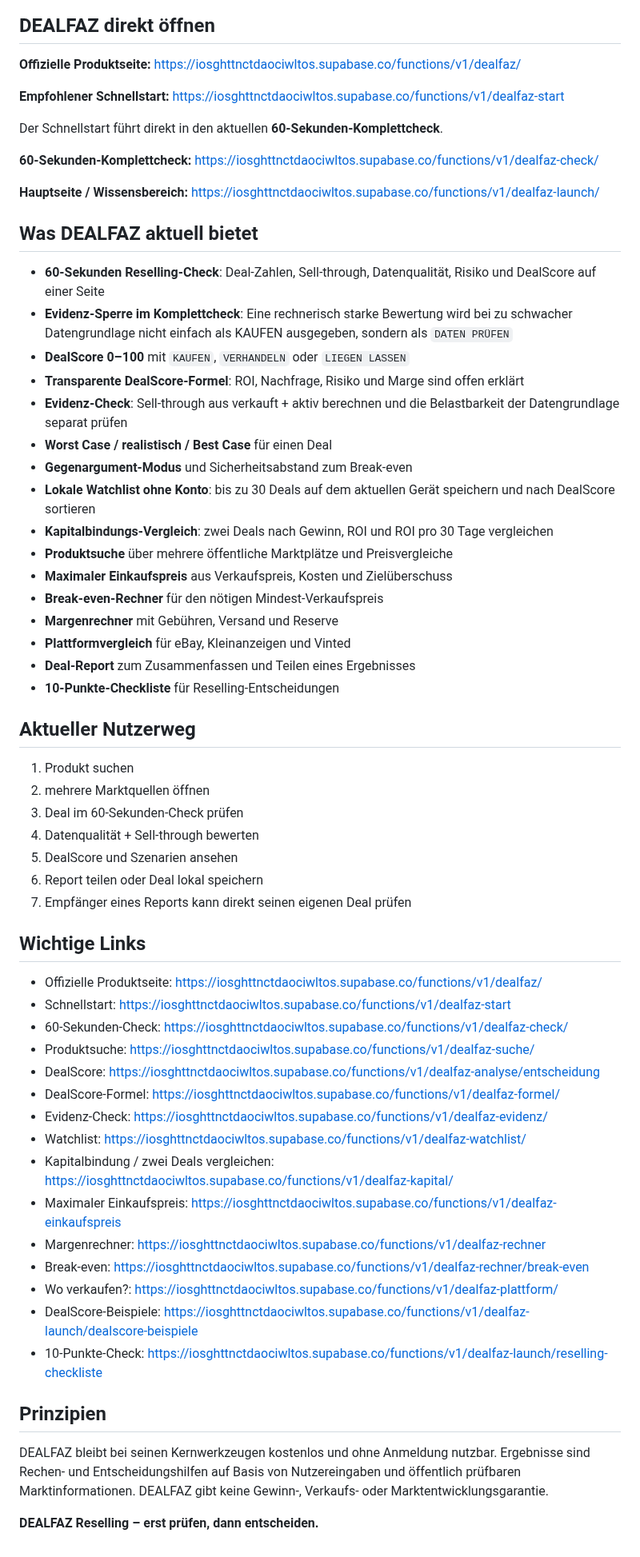
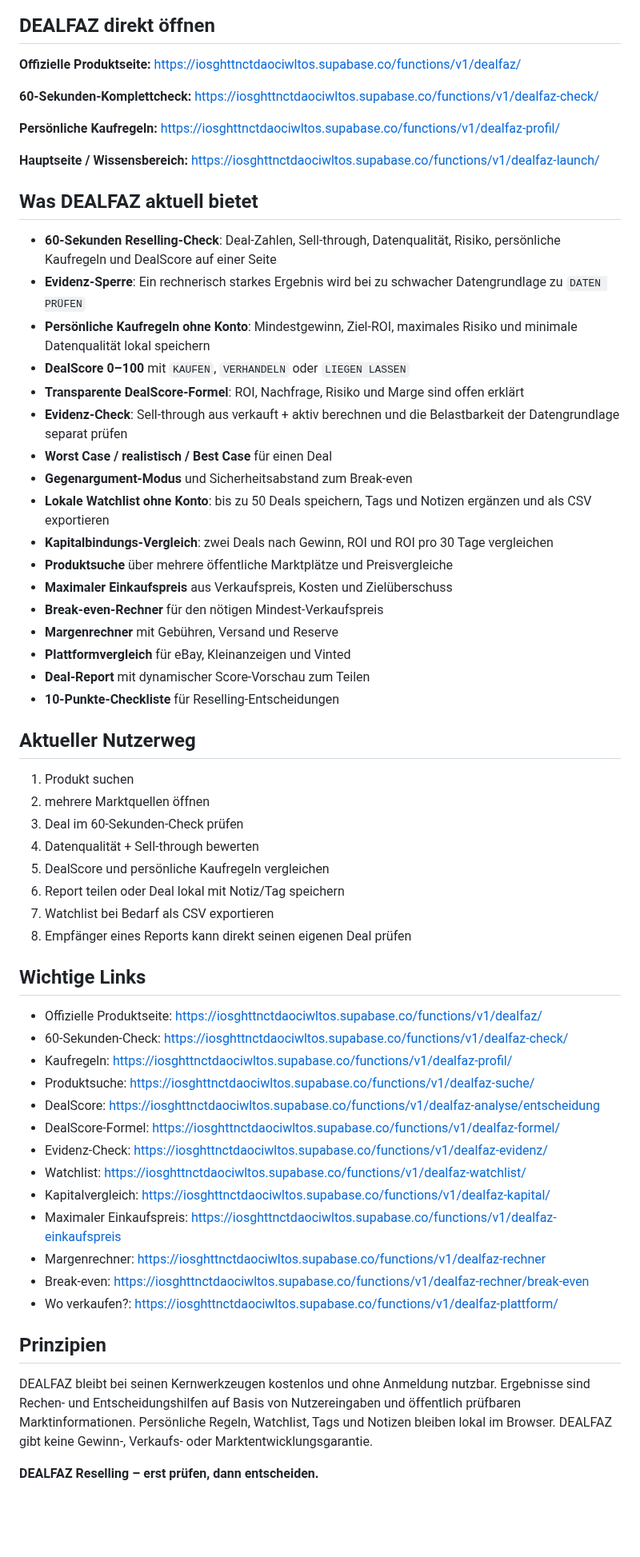
Before and after one commit to nidalomes-ai/DealFaz, a Markdown page: README.md, the part around the change. Shown at 80% size. GitHub-like rendering; blank space fills up the shorter version.

Commit message:
Update DEALFAZ profile rules and watchlist export

```diff
--- a/README.md
+++ b/README.md
@@ -7,34 +7,33 @@
 **Offizielle Produktseite:**
 https://iosghttnctdaociwltos.supabase.co/functions/v1/dealfaz/
 
-**Empfohlener Schnellstart:**
-https://iosghttnctdaociwltos.supabase.co/functions/v1/dealfaz-start
-
-Der Schnellstart führt direkt in den aktuellen **60-Sekunden-Komplettcheck**.
-
 **60-Sekunden-Komplettcheck:**
 https://iosghttnctdaociwltos.supabase.co/functions/v1/dealfaz-check/
+
+**Persönliche Kaufregeln:**
+https://iosghttnctdaociwltos.supabase.co/functions/v1/dealfaz-profil/
 
 **Hauptseite / Wissensbereich:**
 https://iosghttnctdaociwltos.supabase.co/functions/v1/dealfaz-launch/
 
 ## Was DEALFAZ aktuell bietet
 
-- **60-Sekunden Reselling-Check**: Deal-Zahlen, Sell-through, Datenqualität, Risiko und DealScore auf einer Seite
-- **Evidenz-Sperre im Komplettcheck**: Eine rechnerisch starke Bewertung wird bei zu schwacher Datengrundlage nicht einfach als KAUFEN ausgegeben, sondern als `DATEN PRÜFEN`
+- **60-Sekunden Reselling-Check**: Deal-Zahlen, Sell-through, Datenqualität, Risiko, persönliche Kaufregeln und DealScore auf einer Seite
+- **Evidenz-Sperre**: Ein rechnerisch starkes Ergebnis wird bei zu schwacher Datengrundlage zu `DATEN PRÜFEN`
+- **Persönliche Kaufregeln ohne Konto**: Mindestgewinn, Ziel-ROI, maximales Risiko und minimale Datenqualität lokal speichern
 - **DealScore 0–100** mit `KAUFEN`, `VERHANDELN` oder `LIEGEN LASSEN`
 - **Transparente DealScore-Formel**: ROI, Nachfrage, Risiko und Marge sind offen erklärt
 - **Evidenz-Check**: Sell-through aus verkauft + aktiv berechnen und die Belastbarkeit der Datengrundlage separat prüfen
 - **Worst Case / realistisch / Best Case** für einen Deal
 - **Gegenargument-Modus** und Sicherheitsabstand zum Break-even
-- **Lokale Watchlist ohne Konto**: bis zu 30 Deals auf dem aktuellen Gerät speichern und nach DealScore sortieren
+- **Lokale Watchlist ohne Konto**: bis zu 50 Deals speichern, Tags und Notizen ergänzen und als CSV exportieren
 - **Kapitalbindungs-Vergleich**: zwei Deals nach Gewinn, ROI und ROI pro 30 Tage vergleichen
 - **Produktsuche** über mehrere öffentliche Marktplätze und Preisvergleiche
 - **Maximaler Einkaufspreis** aus Verkaufspreis, Kosten und Zielüberschuss
 - **Break-even-Rechner** für den nötigen Mindest-Verkaufspreis
 - **Margenrechner** mit Gebühren, Versand und Reserve
 - **Plattformvergleich** für eBay, Kleinanzeigen und Vinted
-- **Deal-Report** zum Zusammenfassen und Teilen eines Ergebnisses
+- **Deal-Report** mit dynamischer Score-Vorschau zum Teilen
 - **10-Punkte-Checkliste** für Reselling-Entscheidungen
 
 ## Aktueller Nutzerweg
@@ -43,30 +42,29 @@ https://iosghttnctdaociwltos.supabase.co/functions/v1/dealfaz-launch/
 2. mehrere Marktquellen öffnen
 3. Deal im 60-Sekunden-Check prüfen
 4. Datenqualität + Sell-through bewerten
-5. DealScore und Szenarien ansehen
-6. Report teilen oder Deal lokal speichern
-7. Empfänger eines Reports kann direkt seinen eigenen Deal prüfen
+5. DealScore und persönliche Kaufregeln vergleichen
+6. Report teilen oder Deal lokal mit Notiz/Tag speichern
+7. Watchlist bei Bedarf als CSV exportieren
+8. Empfänger eines Reports kann direkt seinen eigenen Deal prüfen
 
 ## Wichtige Links
 
 - Offizielle Produktseite: https://iosghttnctdaociwltos.supabase.co/functions/v1/dealfaz/
-- Schnellstart: https://iosghttnctdaociwltos.supabase.co/functions/v1/dealfaz-start
 - 60-Sekunden-Check: https://iosghttnctdaociwltos.supabase.co/functions/v1/dealfaz-check/
+- Kaufregeln: https://iosghttnctdaociwltos.supabase.co/functions/v1/dealfaz-profil/
 - Produktsuche: https://iosghttnctdaociwltos.supabase.co/functions/v1/dealfaz-suche/
 - DealScore: https://iosghttnctdaociwltos.supabase.co/functions/v1/dealfaz-analyse/entscheidung
 - DealScore-Formel: https://iosghttnctdaociwltos.supabase.co/functions/v1/dealfaz-formel/
 - Evidenz-Check: https://iosghttnctdaociwltos.supabase.co/functions/v1/dealfaz-evidenz/
 - Watchlist: https://iosghttnctdaociwltos.supabase.co/functions/v1/dealfaz-watchlist/
-- Kapitalbindung / zwei Deals vergleichen: https://iosghttnctdaociwltos.supabase.co/functions/v1/dealfaz-kapital/
+- Kapitalvergleich: https://iosghttnctdaociwltos.supabase.co/functions/v1/dealfaz-kapital/
 - Maximaler Einkaufspreis: https://iosghttnctdaociwltos.supabase.co/functions/v1/dealfaz-einkaufspreis
 - Margenrechner: https://iosghttnctdaociwltos.supabase.co/functions/v1/dealfaz-rechner
 - Break-even: https://iosghttnctdaociwltos.supabase.co/functions/v1/dealfaz-rechner/break-even
 - Wo verkaufen?: https://iosghttnctdaociwltos.supabase.co/functions/v1/dealfaz-plattform/
-- DealScore-Beispiele: https://iosghttnctdaociwltos.supabase.co/functions/v1/dealfaz-launch/dealscore-beispiele
-- 10-Punkte-Check: https://iosghttnctdaociwltos.supabase.co/functions/v1/dealfaz-launch/reselling-checkliste
 
 ## Prinzipien
 
-DEALFAZ bleibt bei seinen Kernwerkzeugen kostenlos und ohne Anmeldung nutzbar. Ergebnisse sind Rechen- und Entscheidungshilfen auf Basis von Nutzereingaben und öffentlich prüfbaren Marktinformationen. DEALFAZ gibt keine Gewinn-, Verkaufs- oder Marktentwicklungsgarantie.
+DEALFAZ bleibt bei seinen Kernwerkzeugen kostenlos und ohne Anmeldung nutzbar. Ergebnisse sind Rechen- und Entscheidungshilfen auf Basis von Nutzereingaben und öffentlich prüfbaren Marktinformationen. Persönliche Regeln, Watchlist, Tags und Notizen bleiben lokal im Browser. DEALFAZ gibt keine Gewinn-, Verkaufs- oder Marktentwicklungsgarantie.
 
 **DEALFAZ Reselling – erst prüfen, dann entscheiden.**
```
